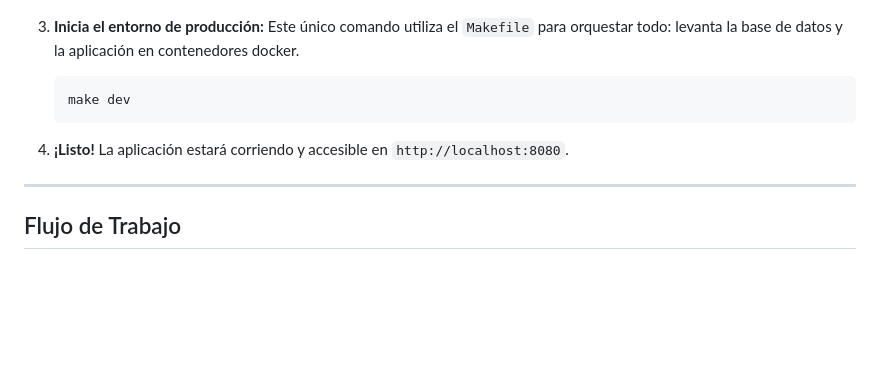
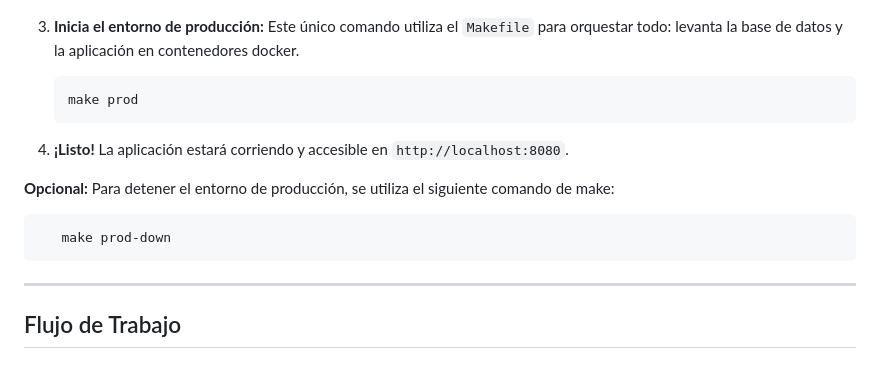
Before and after one commit to Matias914/Web-Page, a Markdown page: README.md, the part around the change. GitHub-like rendering; blank space fills up the shorter version.

Commit message:
Se agrego el prod-down al README.md

````diff
--- a/README.md
+++ b/README.md
@@ -116,11 +116,17 @@ Estas son herramientas de desarrollo que nos ayudan a automatizar tareas. Se ins
 3.  **Inicia el entorno de producción:**
     Este único comando utiliza el `Makefile` para orquestar todo: levanta la base de datos y la aplicación en contenedores docker.
     ```bash
-    make dev
+    make prod
     ```
 
 4.  **¡Listo!**
     La aplicación estará corriendo y accesible en `http://localhost:8080`.
+
+**Opcional:**
+       Para detener el entorno de producción, se utiliza el siguiente comando de make:
+```bash
+   make prod-down
+```
 ---
 ## Flujo de Trabajo
 
````
